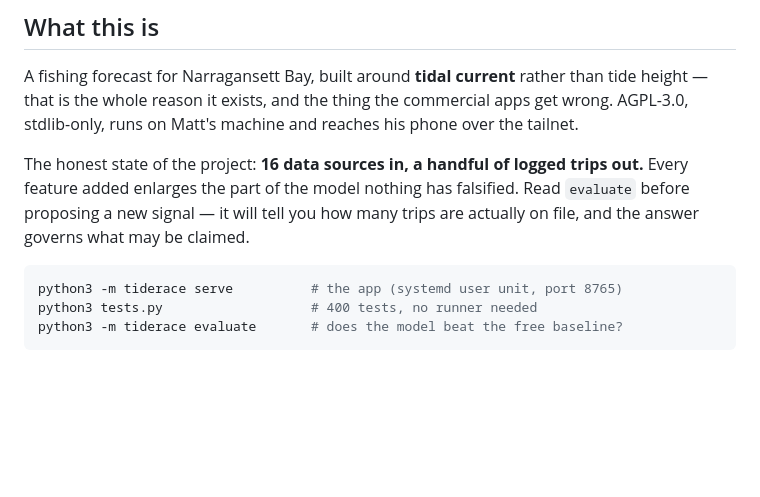
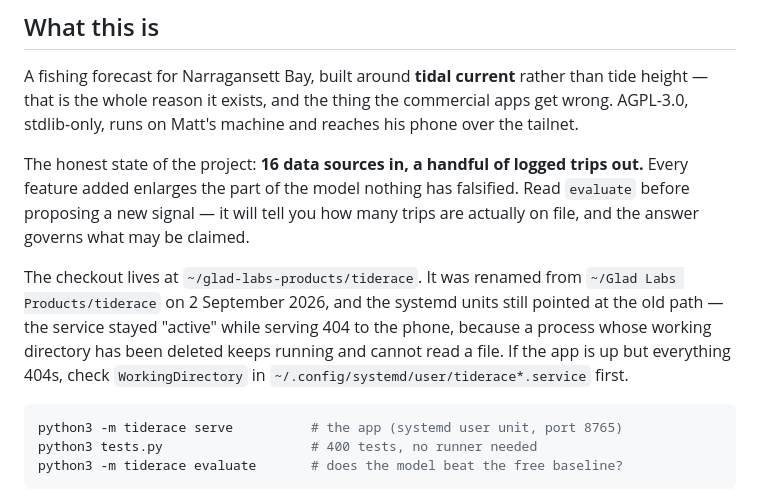
Before and after one commit to Glad-Labs/tiderace, a Markdown page: CLAUDE.md, the part around the change. Drawn GitHub-style; blank space fills up the shorter version.

Commit message:
note the rename, and the failure mode it caused
The checkout moved from "Glad Labs Products" to glad-labs-products mid-session
and the systemd units still pointed at the old path. systemctl reported the
service active the whole time — a process whose working directory has been
deleted keeps running, it just cannot read a file — so the app served 404 to
the phone while looking healthy from the terminal. Worth one line in the file
the next session reads first.

````diff
--- a/CLAUDE.md
+++ b/CLAUDE.md
@@ -11,6 +11,13 @@ The honest state of the project: **16 data sources in, a handful of logged
 trips out.** Every feature added enlarges the part of the model nothing has
 falsified. Read `evaluate` before proposing a new signal — it will tell you how
 many trips are actually on file, and the answer governs what may be claimed.
+
+The checkout lives at `~/glad-labs-products/tiderace`. It was renamed from
+`~/Glad Labs Products/tiderace` on 2 September 2026, and the systemd units
+still pointed at the old path — the service stayed "active" while serving 404
+to the phone, because a process whose working directory has been deleted keeps
+running and cannot read a file. If the app is up but everything 404s, check
+`WorkingDirectory` in `~/.config/systemd/user/tiderace*.service` first.
 
 ```bash
 python3 -m tiderace serve          # the app (systemd user unit, port 8765)
````
